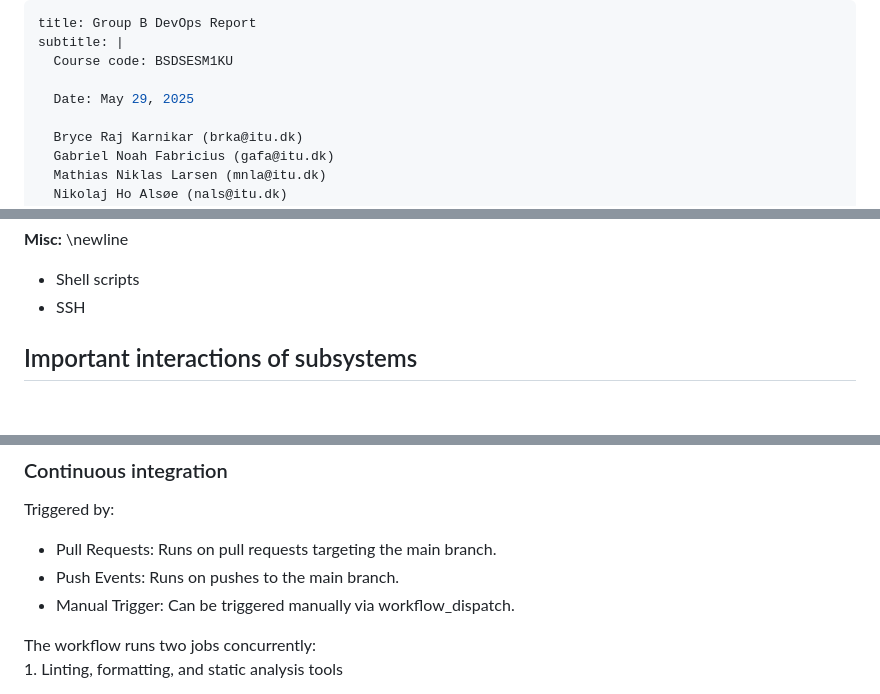
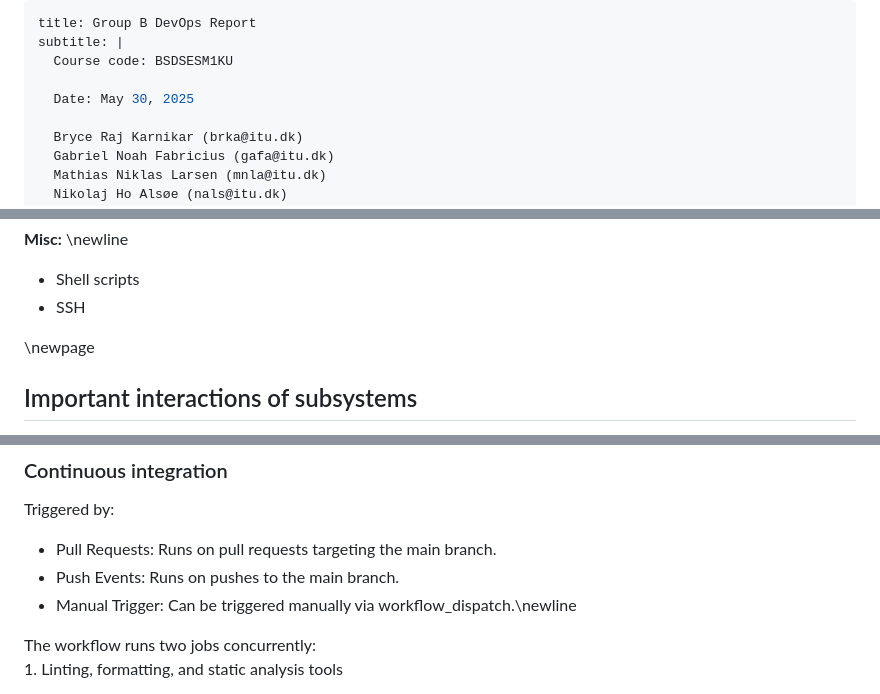
Before and after one commit to Five-Crowns/Minitwit_Crown, a Markdown page: report/report.md, 3 parts joined by grey strips. Rendered like a GitHub page; blank space fills up the shorter version.

```diff
--- a/report/report.md
+++ b/report/report.md
@@ -3,7 +3,7 @@ title: Group B DevOps Report
 subtitle: |
   Course code: BSDSESM1KU
 
-  Date: May 29, 2025
+  Date: May 30, 2025
 
   Bryce Raj Karnikar (brka@itu.dk)
   Gabriel Noah Fabricius (gafa@itu.dk)
@@ -75,6 +75,8 @@ The DB runs on a separate droplet, which ensures consistent data between the two
 * Shell scripts
 * SSH
 
+
+\newpage
 ## Important interactions of subsystems
 
 The underlying system interactions are nearly identical between a user request and an api request. The only major difference is whether the HTML handlers or the API handlers will be handling the request, and some correlated differences in logging. Only the data access layer is instrumented, and metrics are therefore updated identically whether handling a user or an api request.
@@ -108,7 +111,7 @@ Triggered by:
 
 * Pull Requests: Runs on pull requests targeting the main branch.
 * Push Events: Runs on pushes to the main branch.
-* Manual Trigger: Can be triggered manually via workflow\_dispatch.
+* Manual Trigger: Can be triggered manually via workflow\_dispatch.\newline
 
 The workflow runs two jobs concurrently:
 1\. Linting, formatting, and static analysis tools
```
Also changed, not shown: other parts of report/report.md (+12 -3 lines), report/images/design_and_architecture.png.
